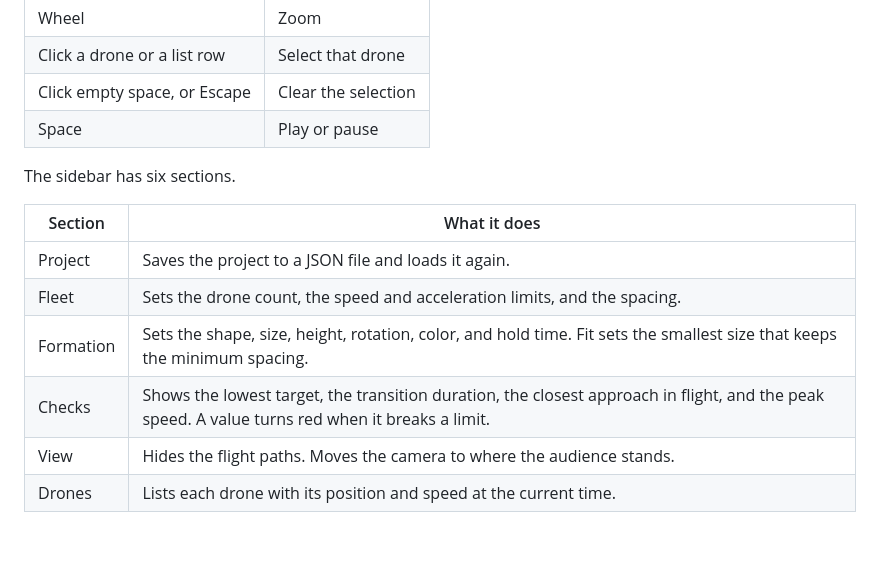
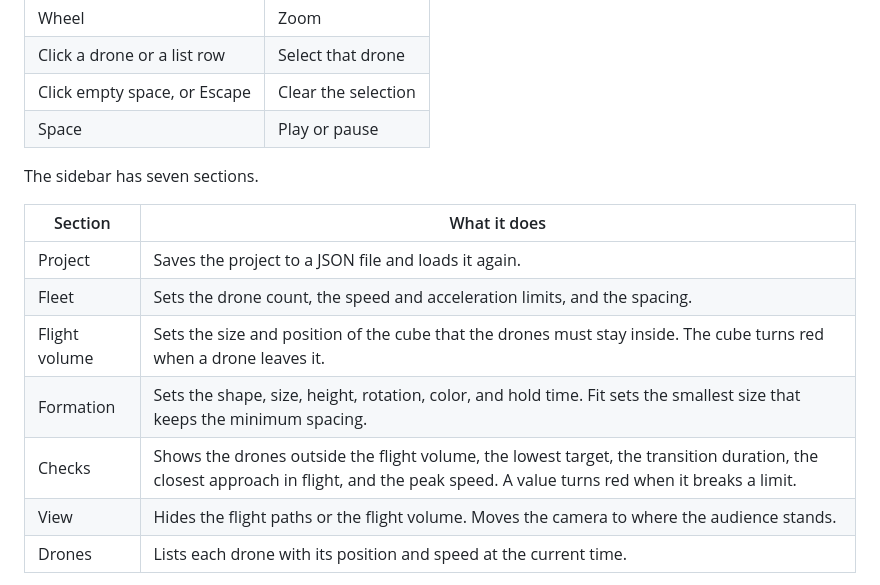
Before and after one commit to knowaveragejoe/drone-show-sim, a Markdown page: README.md, the part around one of its changes. Drawn GitHub-style; blank space fills up the shorter version.

```diff
--- a/README.md
+++ b/README.md
@@ -28,15 +28,16 @@ Open `http://localhost:8000/`. The browser must support WebGL2.
 | Click empty space, or Escape | Clear the selection |
 | Space | Play or pause |
 
-The sidebar has six sections.
+The sidebar has seven sections.
 
 | Section | What it does |
 |---|---|
 | Project | Saves the project to a JSON file and loads it again. |
 | Fleet | Sets the drone count, the speed and acceleration limits, and the spacing. |
+| Flight volume | Sets the size and position of the cube that the drones must stay inside. The cube turns red when a drone leaves it. |
 | Formation | Sets the shape, size, height, rotation, color, and hold time. Fit sets the smallest size that keeps the minimum spacing. |
-| Checks | Shows the lowest target, the transition duration, the closest approach in flight, and the peak speed. A value turns red when it breaks a limit. |
-| View | Hides the flight paths. Moves the camera to where the audience stands. |
+| Checks | Shows the drones outside the flight volume, the lowest target, the transition duration, the closest approach in flight, and the peak speed. A value turns red when it breaks a limit. |
+| View | Hides the flight paths or the flight volume. Moves the camera to where the audience stands. |
 | Drones | Lists each drone with its position and speed at the current time. |
 
 A shape is one of seven built-in shapes or an OBJ model.
```
Also changed, not shown: other parts of README.md (+1 -1 lines), CLAUDE.md (+1 -1 lines), SPEC.md (+33 -2 lines), docs/screenshot.png, 8 other files.
